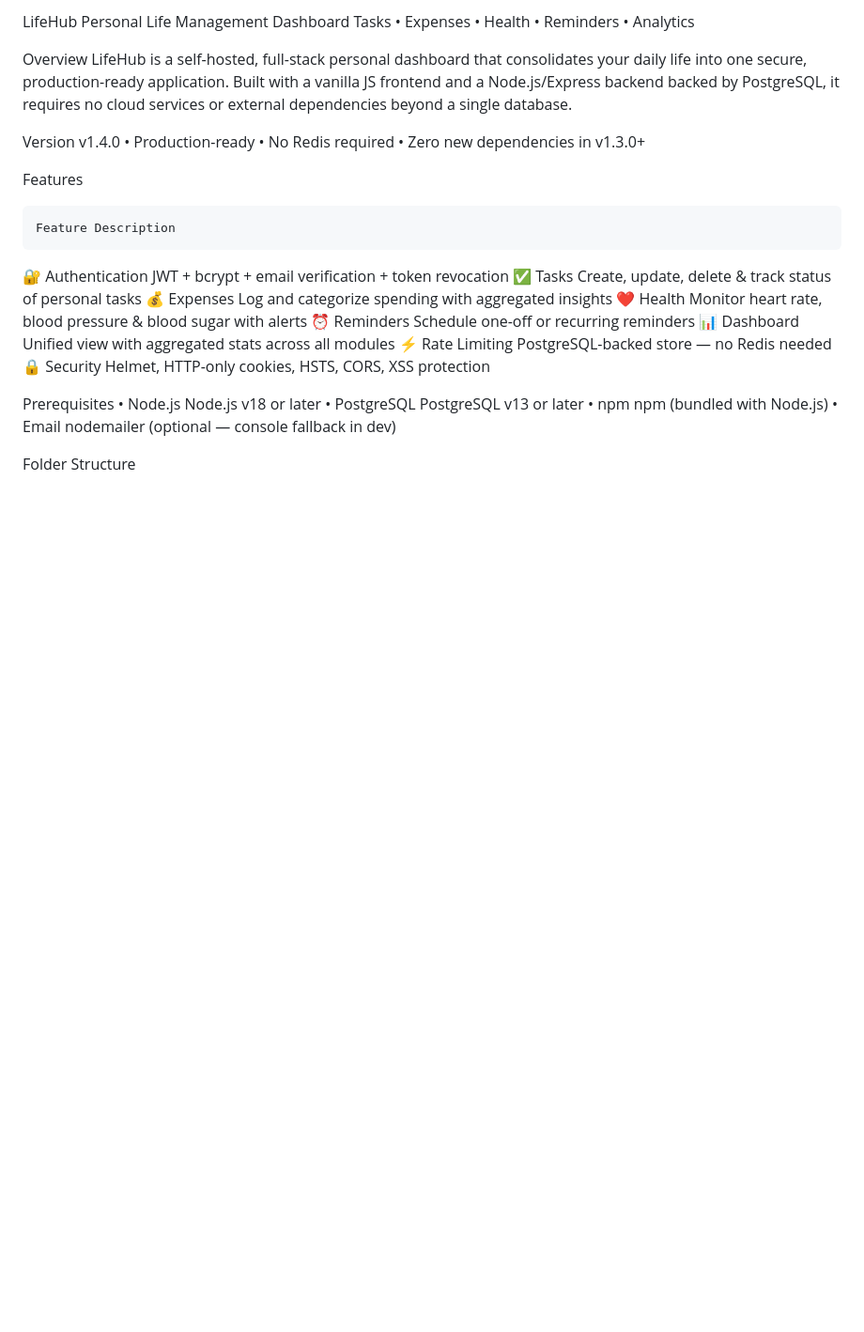
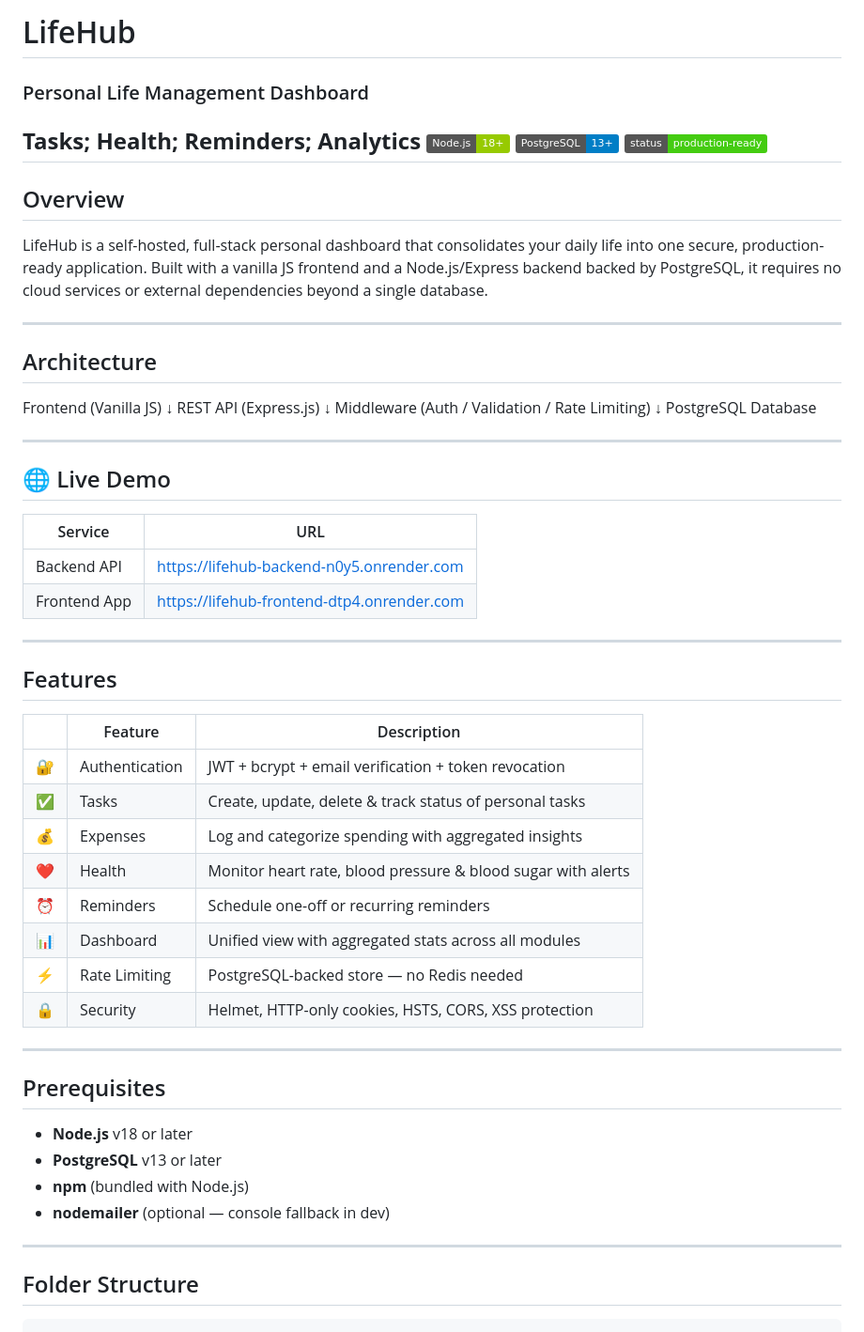
Before and after one commit to Zainaafreen/LifeHub, a Markdown page: README.md, the part around one of its changes. Shown at 94% size. GitHub-like rendering; badges without logos; blank space fills up the shorter version.

````diff
--- a/README.md
+++ b/README.md
@@ -1,33 +1,65 @@
-LifeHub
-Personal Life Management Dashboard
-Tasks  •  Expenses  •  Health  •  Reminders  •  Analytics
+# LifeHub
+### Personal Life Management Dashboard
+**Tasks; Health; Reminders; Analytics**
+![Node](https://img.shields.io/badge/Node.js-18+-green)
+![PostgreSQL](https://img.shields.io/badge/PostgreSQL-13+-blue)
+![Status](https://img.shields.io/badge/status-production--ready-brightgreen)
+---
 
-Overview
+## Overview
+
 LifeHub is a self-hosted, full-stack personal dashboard that consolidates your daily life into one secure, production-ready application. Built with a vanilla JS frontend and a Node.js/Express backend backed by PostgreSQL, it requires no cloud services or external dependencies beyond a single database.
 
-Version
-v1.4.0  •  Production-ready  •  No Redis required  •  Zero new dependencies in v1.3.0+
+---
 
-Features
+## Architecture
 
-	Feature	Description
-🔐	Authentication	JWT + bcrypt + email verification + token revocation
-✅	Tasks	Create, update, delete & track status of personal tasks
-💰	Expenses	Log and categorize spending with aggregated insights
-❤️	Health	Monitor heart rate, blood pressure & blood sugar with alerts
-⏰	Reminders	Schedule one-off or recurring reminders
-📊	Dashboard	Unified view with aggregated stats across all modules
-⚡	Rate Limiting	PostgreSQL-backed store — no Redis needed
-🔒	Security	Helmet, HTTP-only cookies, HSTS, CORS, XSS protection
+Frontend (Vanilla JS)
+        ↓
+REST API (Express.js)
+        ↓
+Middleware (Auth / Validation / Rate Limiting)
+        ↓
+PostgreSQL Database
 
-Prerequisites
-•	Node.js Node.js v18 or later
-•	PostgreSQL PostgreSQL v13 or later
-•	npm npm (bundled with Node.js)
-•	Email nodemailer (optional — console fallback in dev)
+---
 
-Folder Structure
+## 🌐 Live Demo
 
+| Service | URL |
+|---------|-----|
+| Backend API | https://lifehub-backend-n0y5.onrender.com |
+| Frontend App | https://lifehub-frontend-dtp4.onrender.com |
+
+---
+
+## Features
+
+| | Feature | Description |
+|-|---------|-------------|
+| 🔐 | Authentication | JWT + bcrypt + email verification + token revocation |
+| ✅ | Tasks | Create, update, delete & track status of personal tasks |
+| 💰 | Expenses | Log and categorize spending with aggregated insights |
+| ❤️ | Health | Monitor heart rate, blood pressure & blood sugar with alerts |
+| ⏰ | Reminders | Schedule one-off or recurring reminders |
+| 📊 | Dashboard | Unified view with aggregated stats across all modules |
+| ⚡ | Rate Limiting | PostgreSQL-backed store — no Redis needed |
+| 🔒 | Security | Helmet, HTTP-only cookies, HSTS, CORS, XSS protection |
+
+---
+
+## Prerequisites
+
+- **Node.js** v18 or later
+- **PostgreSQL** v13 or later
+- **npm** (bundled with Node.js)
+- **nodemailer** (optional — console fallback in dev)
+
+---
+
+## Folder Structure
+
+```
 lifehub/
 ├── schema.sql                 ← PostgreSQL database schema
 ├── migrations/
````
Also changed, not shown: other parts of README.md (+153 -91 lines).
